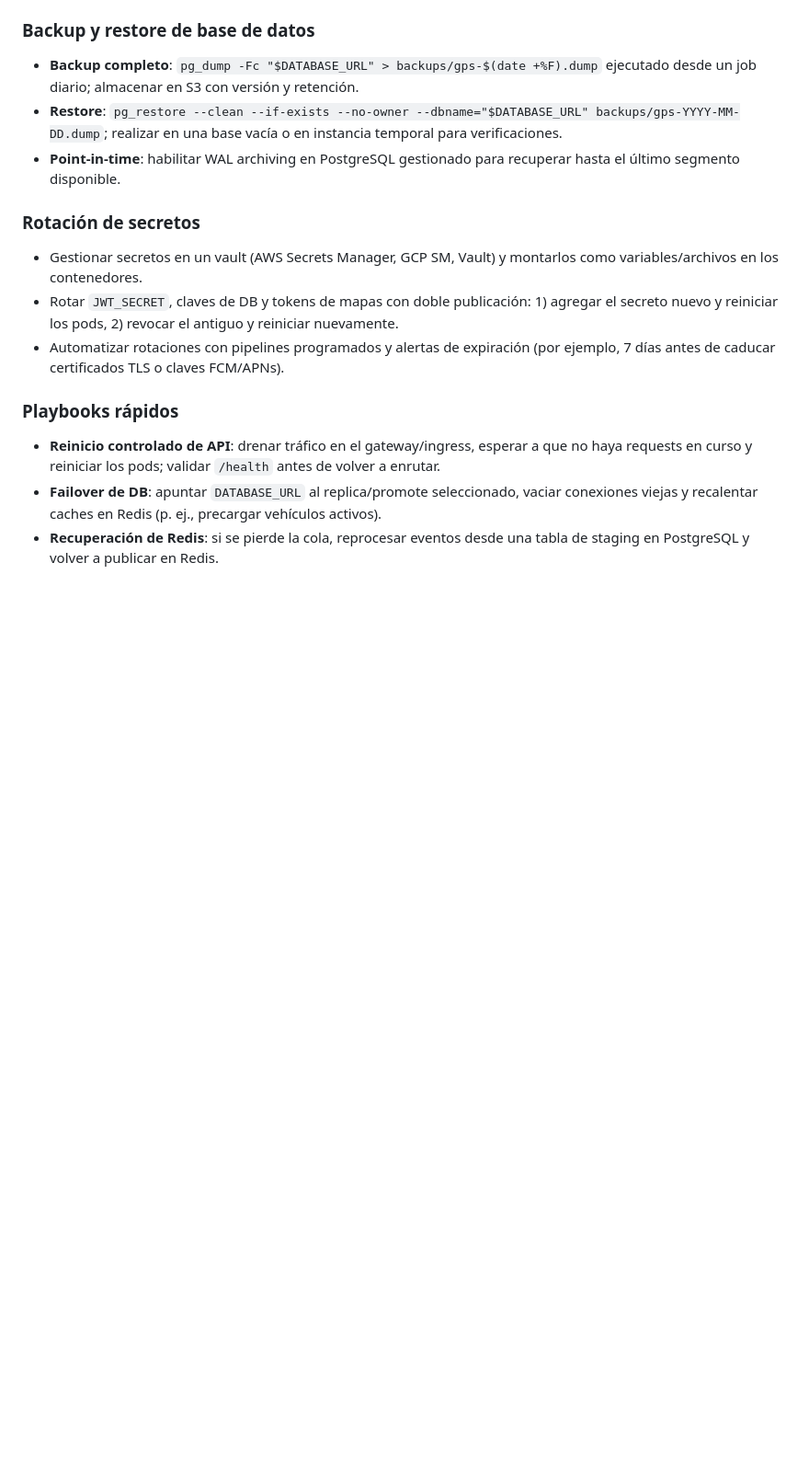
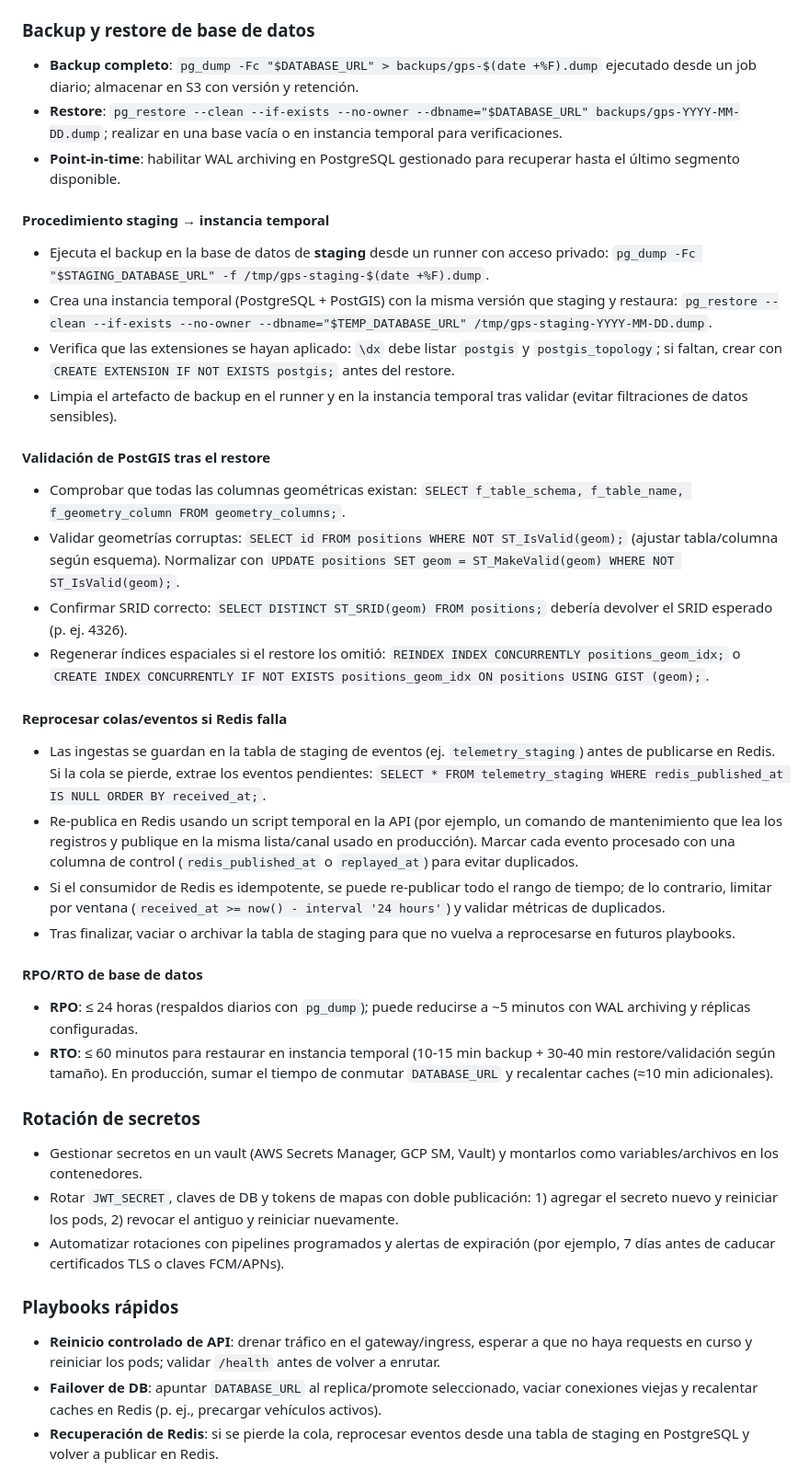
Before and after one commit to bacdif-lab/gps-tracker, a Markdown page: docs/operations.md, the part around the change. Shown at 92% size. Drawn GitHub-style; blank space fills up the shorter version.

Commit message:
Document staging restore and PostGIS validation

```diff
--- a/docs/operations.md
+++ b/docs/operations.md
@@ -48,6 +48,28 @@ Ambos jobs son hooks listos para reemplazar con comandos de infraestructura (Hel
 - **Restore**: `pg_restore --clean --if-exists --no-owner --dbname="$DATABASE_URL" backups/gps-YYYY-MM-DD.dump`; realizar en una base vacía o en instancia temporal para verificaciones.
 - **Point-in-time**: habilitar WAL archiving en PostgreSQL gestionado para recuperar hasta el último segmento disponible.
 
+#### Procedimiento staging → instancia temporal
+- Ejecuta el backup en la base de datos de **staging** desde un runner con acceso privado: `pg_dump -Fc "$STAGING_DATABASE_URL" -f /tmp/gps-staging-$(date +%F).dump`.
+- Crea una instancia temporal (PostgreSQL + PostGIS) con la misma versión que staging y restaura: `pg_restore --clean --if-exists --no-owner --dbname="$TEMP_DATABASE_URL" /tmp/gps-staging-YYYY-MM-DD.dump`.
+- Verifica que las extensiones se hayan aplicado: `\dx` debe listar `postgis` y `postgis_topology`; si faltan, crear con `CREATE EXTENSION IF NOT EXISTS postgis;` antes del restore.
+- Limpia el artefacto de backup en el runner y en la instancia temporal tras validar (evitar filtraciones de datos sensibles).
+
+#### Validación de PostGIS tras el restore
+- Comprobar que todas las columnas geométricas existan: `SELECT f_table_schema, f_table_name, f_geometry_column FROM geometry_columns;`.
+- Validar geometrías corruptas: `SELECT id FROM positions WHERE NOT ST_IsValid(geom);` (ajustar tabla/columna según esquema). Normalizar con `UPDATE positions SET geom = ST_MakeValid(geom) WHERE NOT ST_IsValid(geom);`.
+- Confirmar SRID correcto: `SELECT DISTINCT ST_SRID(geom) FROM positions;` debería devolver el SRID esperado (p. ej. 4326).
+- Regenerar índices espaciales si el restore los omitió: `REINDEX INDEX CONCURRENTLY positions_geom_idx;` o `CREATE INDEX CONCURRENTLY IF NOT EXISTS positions_geom_idx ON positions USING GIST (geom);`.
+
+#### Reprocesar colas/eventos si Redis falla
+- Las ingestas se guardan en la tabla de staging de eventos (ej. `telemetry_staging`) antes de publicarse en Redis. Si la cola se pierde, extrae los eventos pendientes: `SELECT * FROM telemetry_staging WHERE redis_published_at IS NULL ORDER BY received_at;`.
+- Re-publica en Redis usando un script temporal en la API (por ejemplo, un comando de mantenimiento que lea los registros y publique en la misma lista/canal usado en producción). Marcar cada evento procesado con una columna de control (`redis_published_at` o `replayed_at`) para evitar duplicados.
+- Si el consumidor de Redis es idempotente, se puede re-publicar todo el rango de tiempo; de lo contrario, limitar por ventana (`received_at >= now() - interval '24 hours'`) y validar métricas de duplicados.
+- Tras finalizar, vaciar o archivar la tabla de staging para que no vuelva a reprocesarse en futuros playbooks.
+
+#### RPO/RTO de base de datos
+- **RPO**: ≤ 24 horas (respaldos diarios con `pg_dump`); puede reducirse a ~5 minutos con WAL archiving y réplicas configuradas.
+- **RTO**: ≤ 60 minutos para restaurar en instancia temporal (10-15 min backup + 30-40 min restore/validación según tamaño). En producción, sumar el tiempo de conmutar `DATABASE_URL` y recalentar caches (≈10 min adicionales).
+
 ### Rotación de secretos
 - Gestionar secretos en un vault (AWS Secrets Manager, GCP SM, Vault) y montarlos como variables/archivos en los contenedores.
 - Rotar `JWT_SECRET`, claves de DB y tokens de mapas con doble publicación: 1) agregar el secreto nuevo y reiniciar los pods, 2) revocar el antiguo y reiniciar nuevamente.
```
